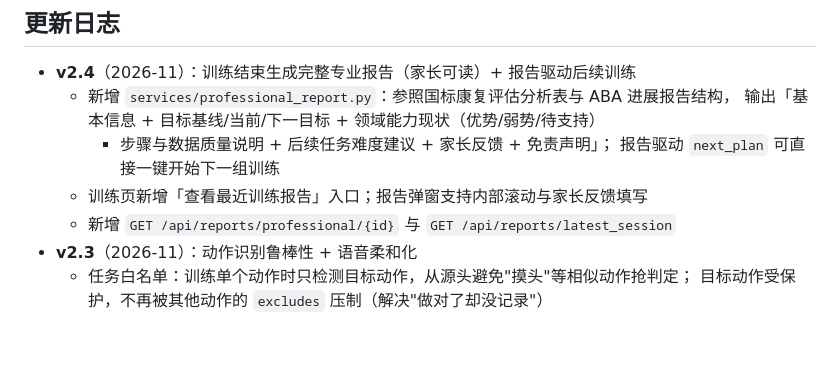
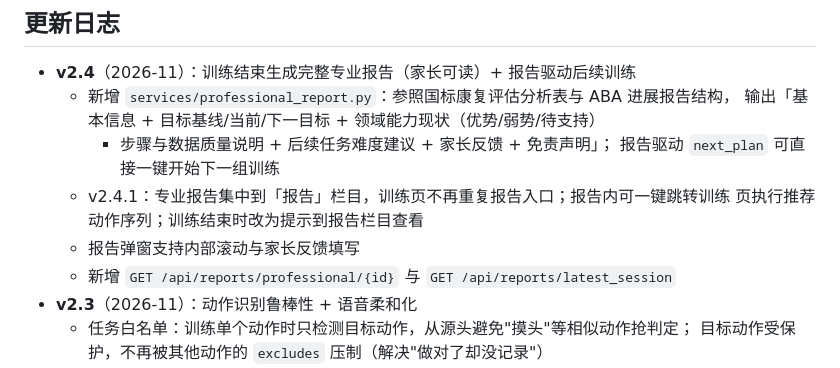
Before and after one commit to mliko1/StarCompanion-AI, a Markdown page: README.md, the part around one of its changes. Drawn GitHub-style; blank space fills up the shorter version.

Commit message:
refactor: 专业报告集中到报告栏目，消除与训练页重复

```diff
--- a/README.md
+++ b/README.md
@@ -334,7 +336,9 @@ PDI（提示依赖指数）= Σpᵢ / (4N)，独立完成率 = 独立完成任
     输出「基本信息 + 目标基线/当前/下一目标 + 领域能力现状（优势/弱势/待支持）
     + 步骤与数据质量说明 + 后续任务难度建议 + 家长反馈 + 免责声明」；
     报告驱动 `next_plan` 可直接一键开始下一组训练
-  - 训练页新增「查看最近训练报告」入口；报告弹窗支持内部滚动与家长反馈填写
+  - v2.4.1：专业报告集中到「报告」栏目，训练页不再重复报告入口；报告内可一键跳转训练
+    页执行推荐动作序列；训练结束时改为提示到报告栏目查看
+  - 报告弹窗支持内部滚动与家长反馈填写
   - 新增 `GET /api/reports/professional/{id}` 与 `GET /api/reports/latest_session`
 - **v2.3**（2026-11）：动作识别鲁棒性 + 语音柔和化
   - 任务白名单：训练单个动作时只检测目标动作，从源头避免"摸头"等相似动作抢判定；
```
Also changed, not shown: other parts of README.md (+5 -3 lines), docs/screenshots/professional_report.png, docs/screenshots/training.png, 7 other files.
